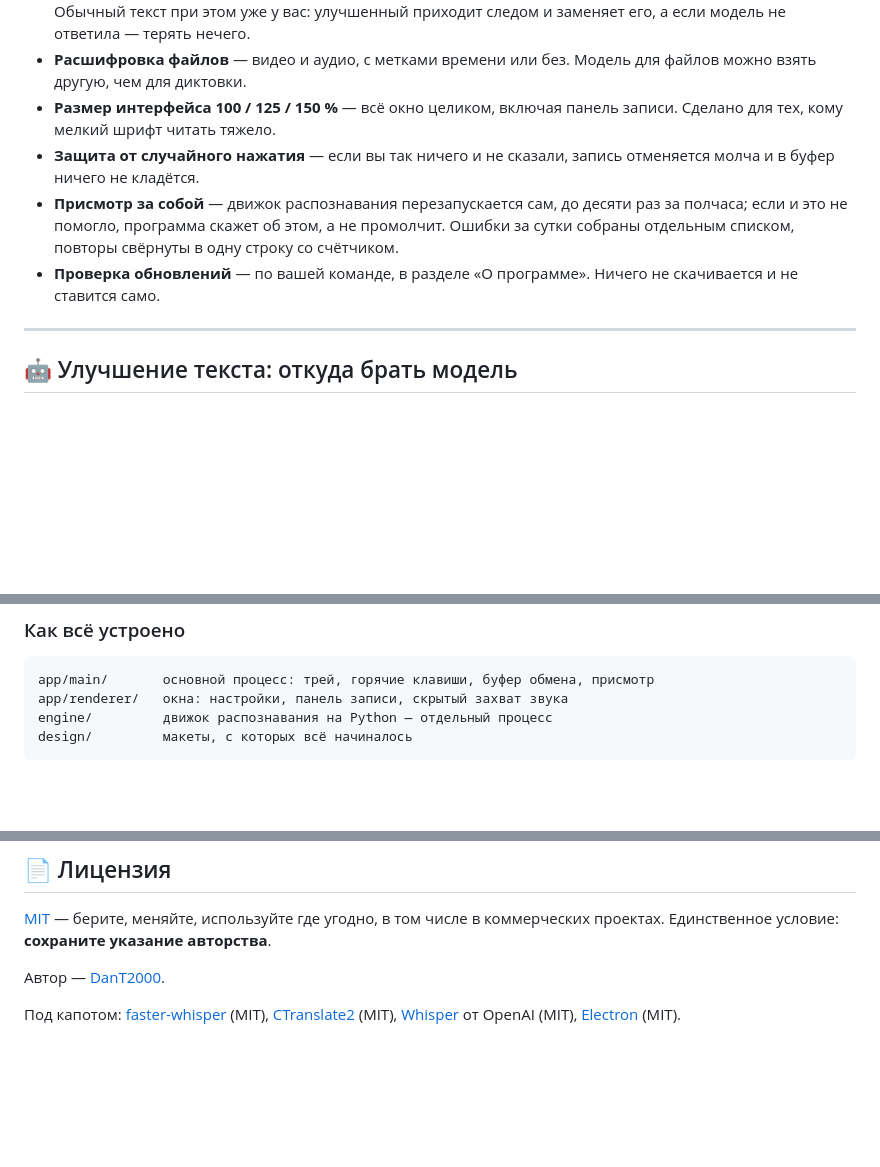
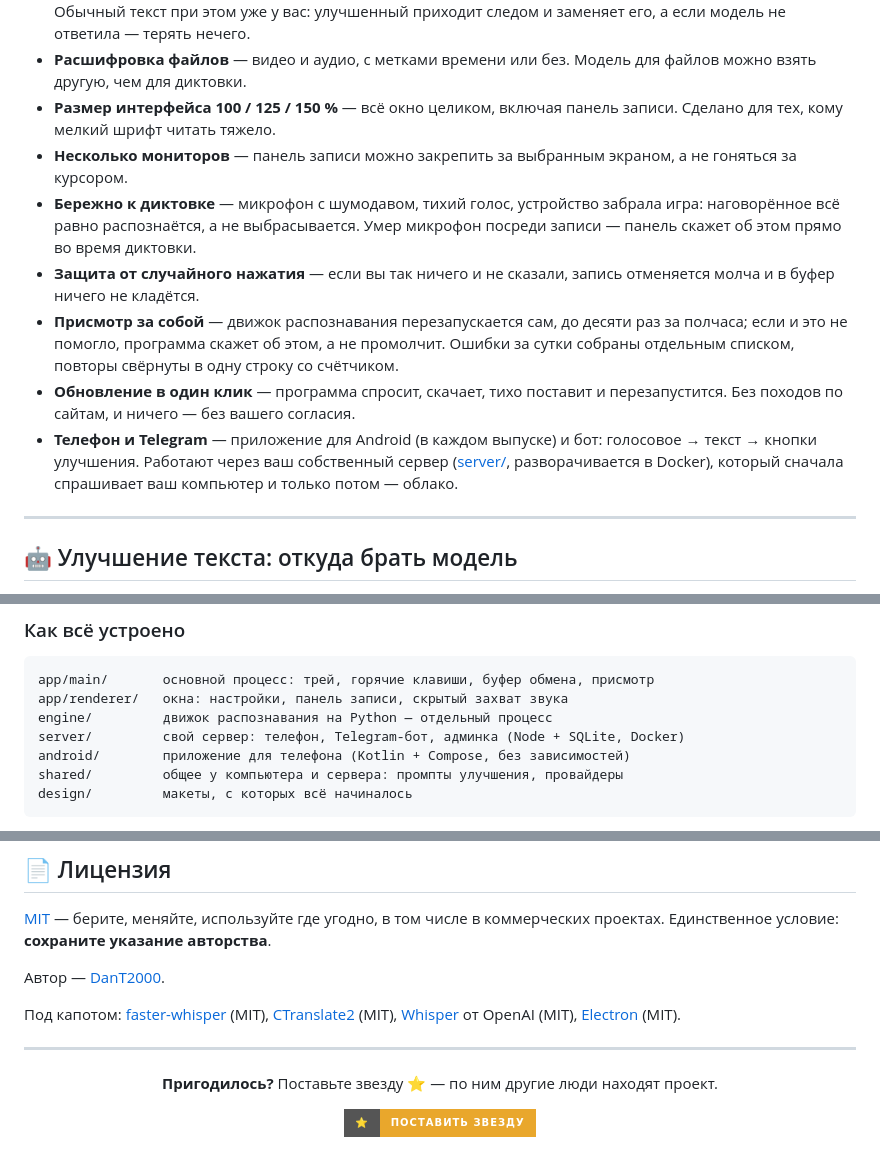
Before and after one commit to DanT2000/PasteTalk, a Markdown page: README.md, 3 parts joined by grey strips. Drawn GitHub-style; badges without logos; blank space fills up the shorter version.

````diff
--- a/README.md
+++ b/README.md
@@ -141,9 +170,12 @@
 - **Улучшение текста** — языковая модель убирает слова-паразиты и приводит сказанное в порядок. Обычный текст при этом уже у вас: улучшенный приходит следом и заменяет его, а если модель не ответила — терять нечего.
 - **Расшифровка файлов** — видео и аудио, с метками времени или без. Модель для файлов можно взять другую, чем для диктовки.
 - **Размер интерфейса 100 / 125 / 150 %** — всё окно целиком, включая панель записи. Сделано для тех, кому мелкий шрифт читать тяжело.
+- **Несколько мониторов** — панель записи можно закрепить за выбранным экраном, а не гоняться за курсором.
+- **Бережно к диктовке** — микрофон с шумодавом, тихий голос, устройство забрала игра: наговорённое всё равно распознаётся, а не выбрасывается. Умер микрофон посреди записи — панель скажет об этом прямо во время диктовки.
 - **Защита от случайного нажатия** — если вы так ничего и не сказали, запись отменяется молча и в буфер ничего не кладётся.
 - **Присмотр за собой** — движок распознавания перезапускается сам, до десяти раз за полчаса; если и это не помогло, программа скажет об этом, а не промолчит. Ошибки за сутки собраны отдельным списком, повторы свёрнуты в одну строку со счётчиком.
-- **Проверка обновлений** — по вашей команде, в разделе «О программе». Ничего не скачивается и не ставится само.
+- **Обновление в один клик** — программа спросит, скачает, тихо поставит и перезапустится. Без походов по сайтам, и ничего — без вашего согласия.
+- **Телефон и Telegram** — приложение для Android (в каждом выпуске) и бот: голосовое → текст → кнопки улучшения. Работают через ваш собственный сервер ([server/](server/), разворачивается в Docker), который сначала спрашивает ваш компьютер и только потом — облако.
 
 ---
 
@@ -220,6 +252,9 @@ npm run build                                                    # release/Paste
 app/main/       основной процесс: трей, горячие клавиши, буфер обмена, присмотр
 app/renderer/   окна: настройки, панель записи, скрытый захват звука
 engine/         движок распознавания на Python — отдельный процесс
+server/         свой сервер: телефон, Telegram-бот, админка (Node + SQLite, Docker)
+android/        приложение для телефона (Kotlin + Compose, без зависимостей)
+shared/         общее у компьютера и сервера: промпты улучшения, провайдеры
 design/         макеты, с которых всё начиналось
 ```
 
@@ -234,3 +269,13 @@ design/         макеты, с которых всё начиналось
 Автор — [DanT2000](https://github.com/DanT2000).
 
 Под капотом: [faster-whisper](https://github.com/SYSTRAN/faster-whisper) (MIT), [CTranslate2](https://github.com/OpenNMT/CTranslate2) (MIT), [Whisper](https://github.com/openai/whisper) от OpenAI (MIT), [Electron](https://www.electronjs.org/) (MIT).
+
+---
+
+<div align="center">
+
+**Пригодилось?** Поставьте звезду ⭐ — по ним другие люди находят проект.
+
+[![Поставить звезду](https://img.shields.io/badge/⭐-Поставить%20звезду-E9A72C?style=for-the-badge)](https://github.com/DanT2000/PasteTalk/stargazers)
+
+</div>
````
Also changed, not shown: other parts of README.md (+30 -1 lines), docs/admin.png (added), docs/phone-main.png (added), docs/phone-rec.png (added), docs/social-preview.png (added), 1 other file.
